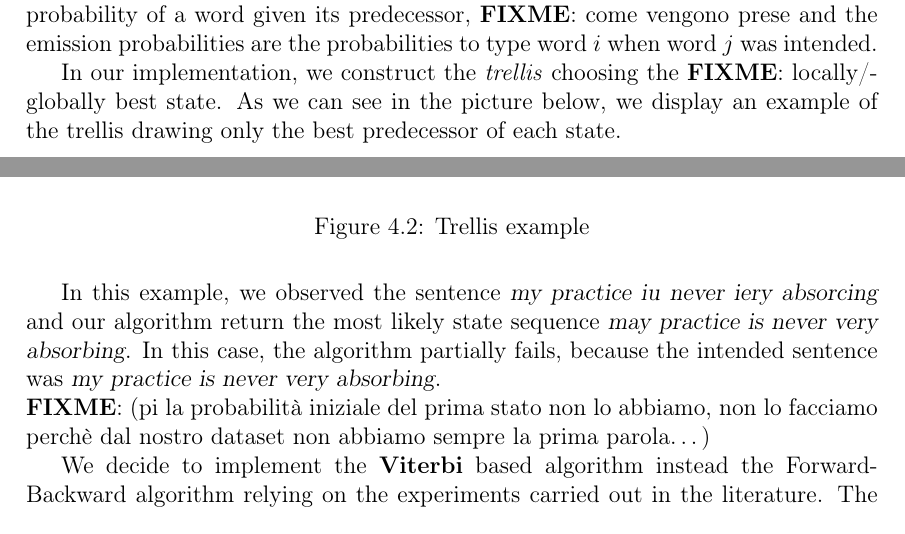
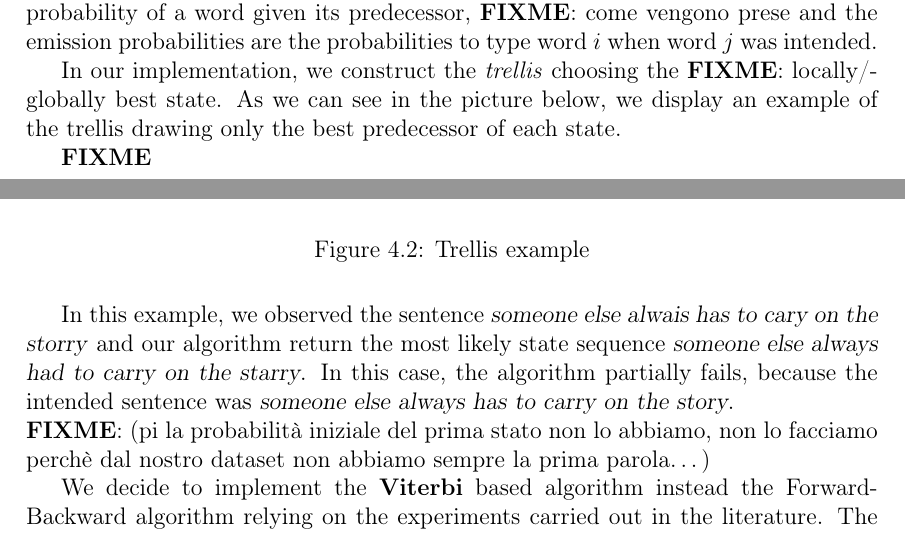
Before and after one commit to GiorgiaAuroraAdorni/hmm-misspelling, a LaTeX document (report/main.tex, which reads report/sections/04-models.tex): two parts of pages 14 and 15 of 24, joined at a grey line, cut so that both start at the same text. Compiled offline with pdfLaTeX.

Commit message:
Fixed example

```diff
--- a/report/sections/04-models.tex
+++ b/report/sections/04-models.tex
@@ -154,16 +154,17 @@ In our implementation, we construct the \textit{trellis} choosing the \textbf{FI
 see in the
 picture below, we display an example of the trellis drawing only the best predecessor of each state.
 
+\textbf{FIXME}
 \begin{figure}[H]
 	\centering
-	\includegraphics[width=10cm]{TrellisExample.png}
+	\includegraphics[width=15cm]{TrellisExample.png}
 	\caption{Trellis example}
 	\label{fig:trellis}
 \end{figure}
 
-In this example, we observed the sentence \textsl{my practice iu never iery absorcing} and our algorithm return the most
-likely state sequence \textsl{may practice is never very absorbing}. In this case, the algorithm partially fails, because the
-intended sentence was \textsl{my practice is never very absorbing}.
+In this example, we observed the sentence \textsl{someone else alwais has to cary on the storry} and our algorithm return
+the most likely state sequence \textsl{someone else always had to carry on the starry}. In this case, the algorithm partially
+fails, because the intended sentence was \textsl{someone else always has to carry on the story}.
 \\
 \textbf{FIXME}: (pi la probabilità iniziale del prima stato non lo abbiamo, non lo facciamo perchè dal nostro dataset non
 abbiamo sempre la prima parola…)
```
Also changed, not shown: report/images/TrellisExample.png, report/main.pdf.
